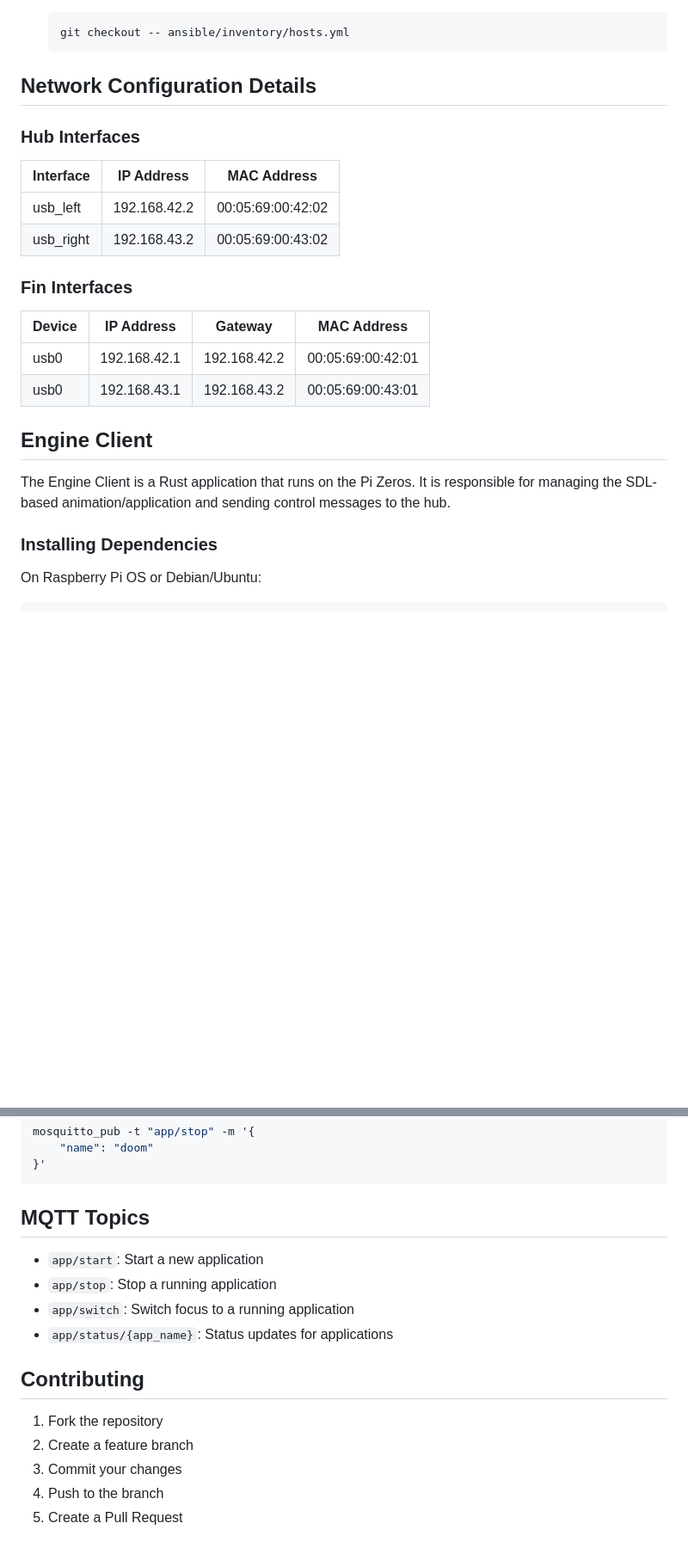
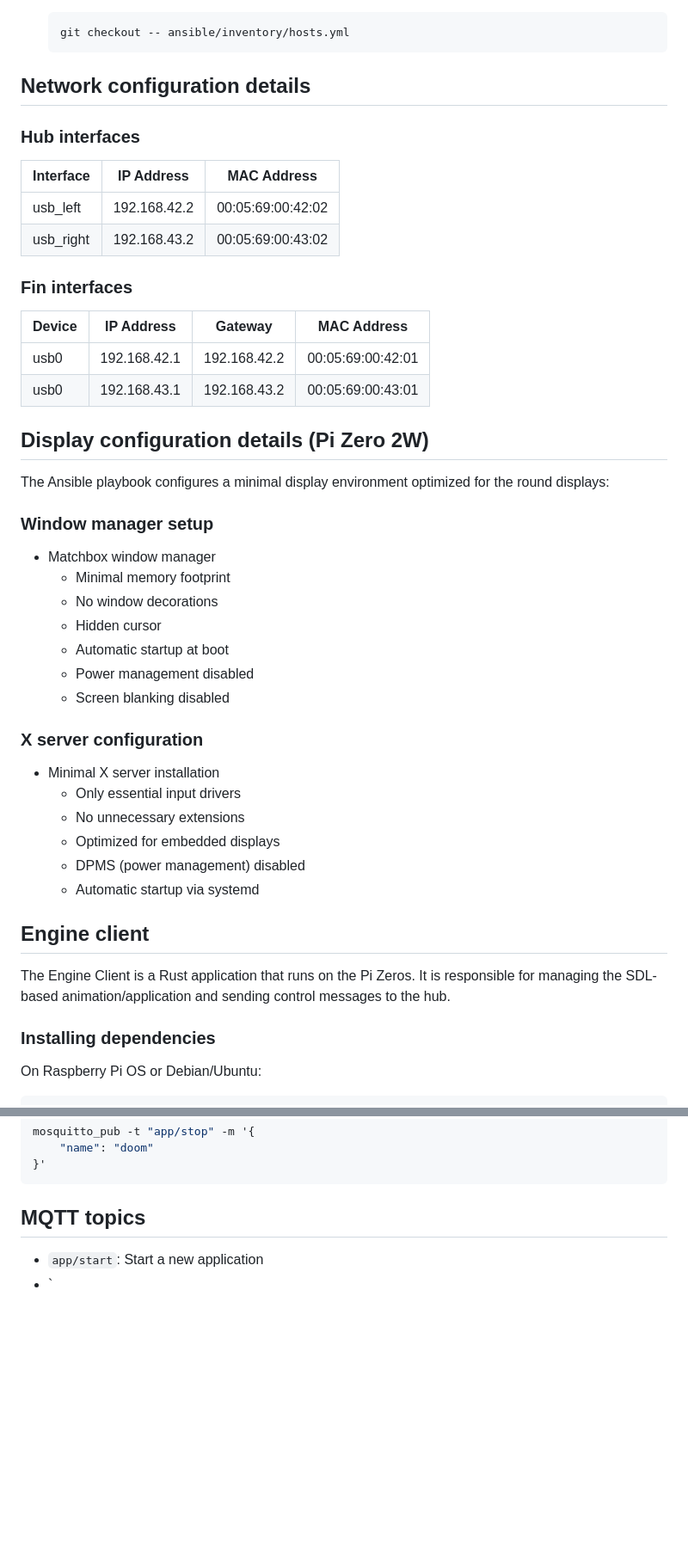
Before and after one commit to lululombard/protosuit-engine, a Markdown page: README.md, 2 parts joined by grey strips. Shown at 86% size. Drawn GitHub-style; blank space fills up the shorter version.

Commit message:
Add matchbox doc

````diff
--- a/README.md
+++ b/README.md
@@ -140,25 +144,46 @@ The Protosuit Engine consists of three main components:
    git checkout -- ansible/inventory/hosts.yml
    ```
 
-## Network Configuration Details
+## Network configuration details
 
-### Hub Interfaces
+### Hub interfaces
 | Interface | IP Address    | MAC Address |
 |-----------|---------------|-------------|
 | usb_left  | 192.168.42.2  | 00:05:69:00:42:02 |
 | usb_right | 192.168.43.2  | 00:05:69:00:43:02 |
 
-### Fin Interfaces
+### Fin interfaces
 | Device | IP Address    | Gateway     | MAC Address |
 |--------|---------------|-------------|-------------|
 | usb0   | 192.168.42.1  | 192.168.42.2| 00:05:69:00:42:01|
 | usb0   | 192.168.43.1  | 192.168.43.2| 00:05:69:00:43:01|
 
-## Engine Client
+## Display configuration details (Pi Zero 2W)
+
+The Ansible playbook configures a minimal display environment optimized for the round displays:
+
+### Window manager setup
+- Matchbox window manager
+  - Minimal memory footprint
+  - No window decorations
+  - Hidden cursor
+  - Automatic startup at boot
+  - Power management disabled
+  - Screen blanking disabled
+
+### X server configuration
+- Minimal X server installation
+  - Only essential input drivers
+  - No unnecessary extensions
+  - Optimized for embedded displays
+  - DPMS (power management) disabled
+  - Automatic startup via systemd
+
+## Engine client
 
 The Engine Client is a Rust application that runs on the Pi Zeros. It is responsible for managing the SDL-based animation/application and sending control messages to the hub.
 
-### Installing Dependencies
+### Installing dependencies
 
 On Raspberry Pi OS or Debian/Ubuntu:
 ```bash
@@ -232,17 +257,7 @@ mosquitto_pub -t "app/stop" -m '{
 }'
 ```
 
-## MQTT Topics
+## MQTT topics
 
 - `app/start`: Start a new application
-- `app/stop`: Stop a running application
-- `app/switch`: Switch focus to a running application
-- `app/status/{app_name}`: Status updates for applications
-
-## Contributing
-
-1. Fork the repository
-2. Create a feature branch
-3. Commit your changes
-4. Push to the branch
-5. Create a Pull Request
+- `
````
Also changed, not shown: other parts of README.md (+15 -11 lines).
